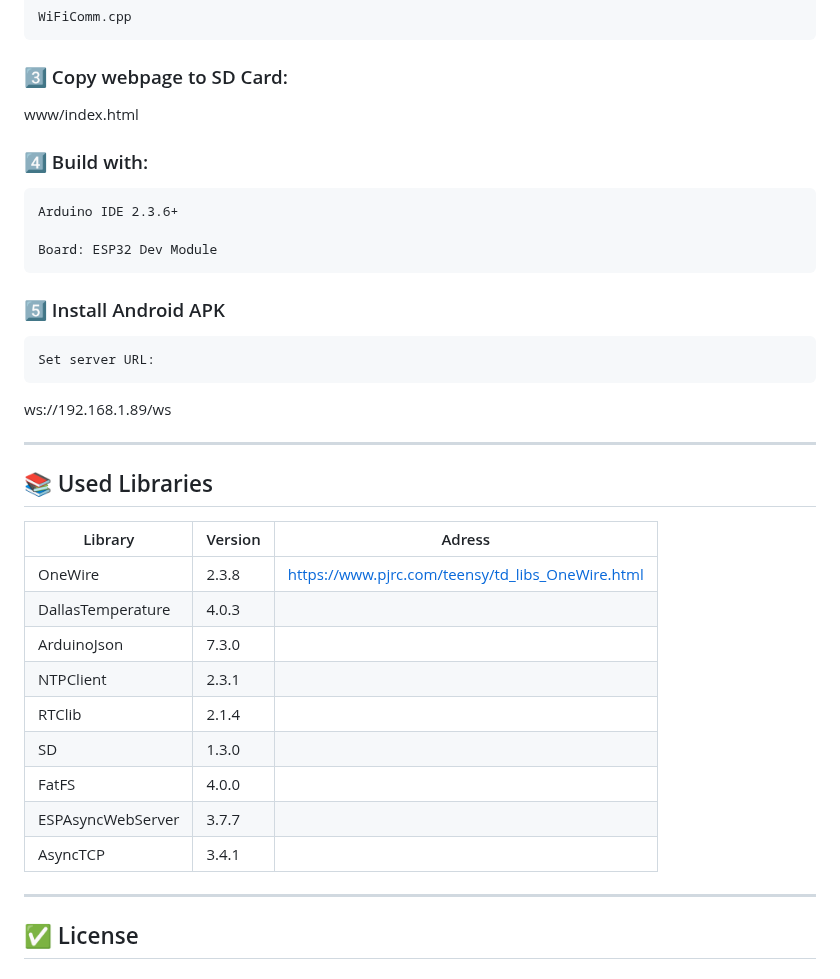
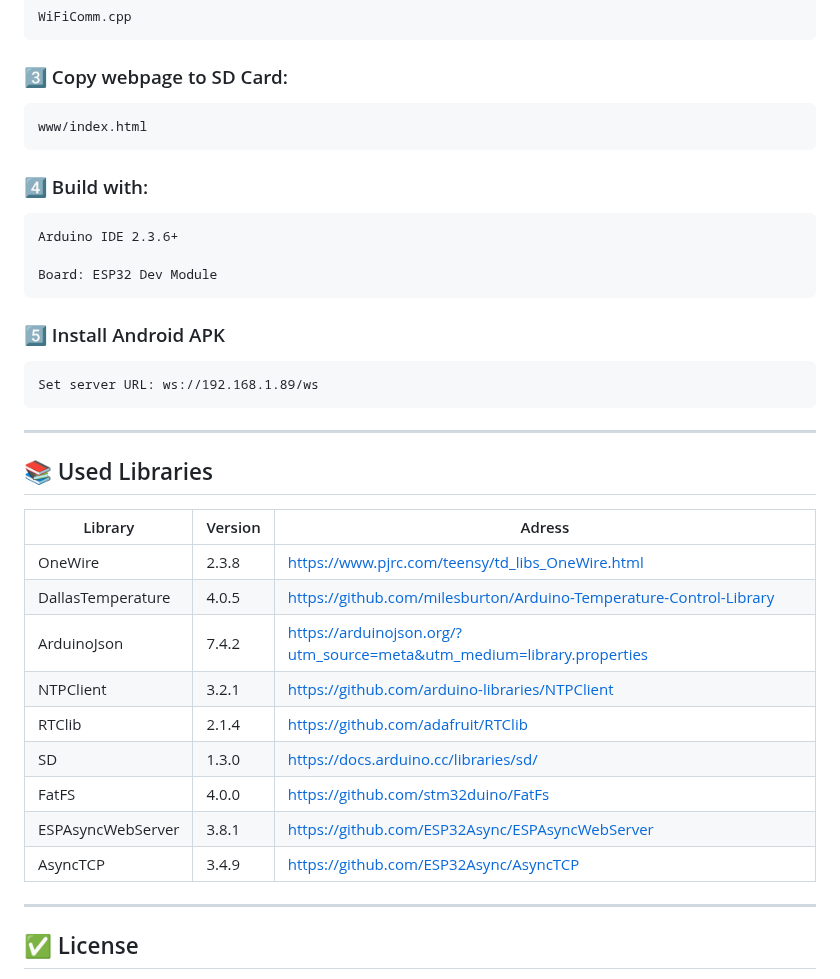
Before and after one commit to bobobo007/ESP32WebsocketServer, a Markdown page: README.md, the part around the change. Drawn GitHub-style.

```diff
--- a/README.md
+++ b/README.md
@@ -153,7 +153,7 @@ const char* password = "Password123";
 
 ### 3️⃣ Copy webpage to SD Card:
 
-  www/index.html
+    www/index.html
 
 ### 4️⃣ Build with:
 
@@ -163,9 +163,7 @@ const char* password = "Password123";
 
 ### 5️⃣ Install Android APK
 
-    Set server URL:
-
-ws://192.168.1.89/ws
+    Set server URL: ws://192.168.1.89/ws
 
 ---
 
@@ -174,14 +172,14 @@ ws://192.168.1.89/ws
 | Library | Version | Adress |
 |--------|---------|---------|
 | OneWire	| 2.3.8 | https://www.pjrc.com/teensy/td_libs_OneWire.html |
-| DallasTemperature |	4.0.3 |  |
-| ArduinoJson |	7.3.0 |  |
-| NTPClient | 2.3.1 |  |
-| RTClib |	2.1.4 |  |
-| SD |	1.3.0 |  |
-| FatFS |	4.0.0|  |
-| ESPAsyncWebServer |	3.7.7 |  |
-| AsyncTCP |	3.4.1 |  |
+| DallasTemperature |	4.0.5 | https://github.com/milesburton/Arduino-Temperature-Control-Library |
+| ArduinoJson |	7.4.2 | https://arduinojson.org/?utm_source=meta&utm_medium=library.properties |
+| NTPClient | 3.2.1 | https://github.com/arduino-libraries/NTPClient |
+| RTClib |	2.1.4 | https://github.com/adafruit/RTClib |
+| SD |	1.3.0 | https://docs.arduino.cc/libraries/sd/ |
+| FatFS |	4.0.0| https://github.com/stm32duino/FatFs |
+| ESPAsyncWebServer |	3.8.1 | https://github.com/ESP32Async/ESPAsyncWebServer |
+| AsyncTCP |	3.4.9 | https://github.com/ESP32Async/AsyncTCP |
 
 ---
 ## ✅ License
```
